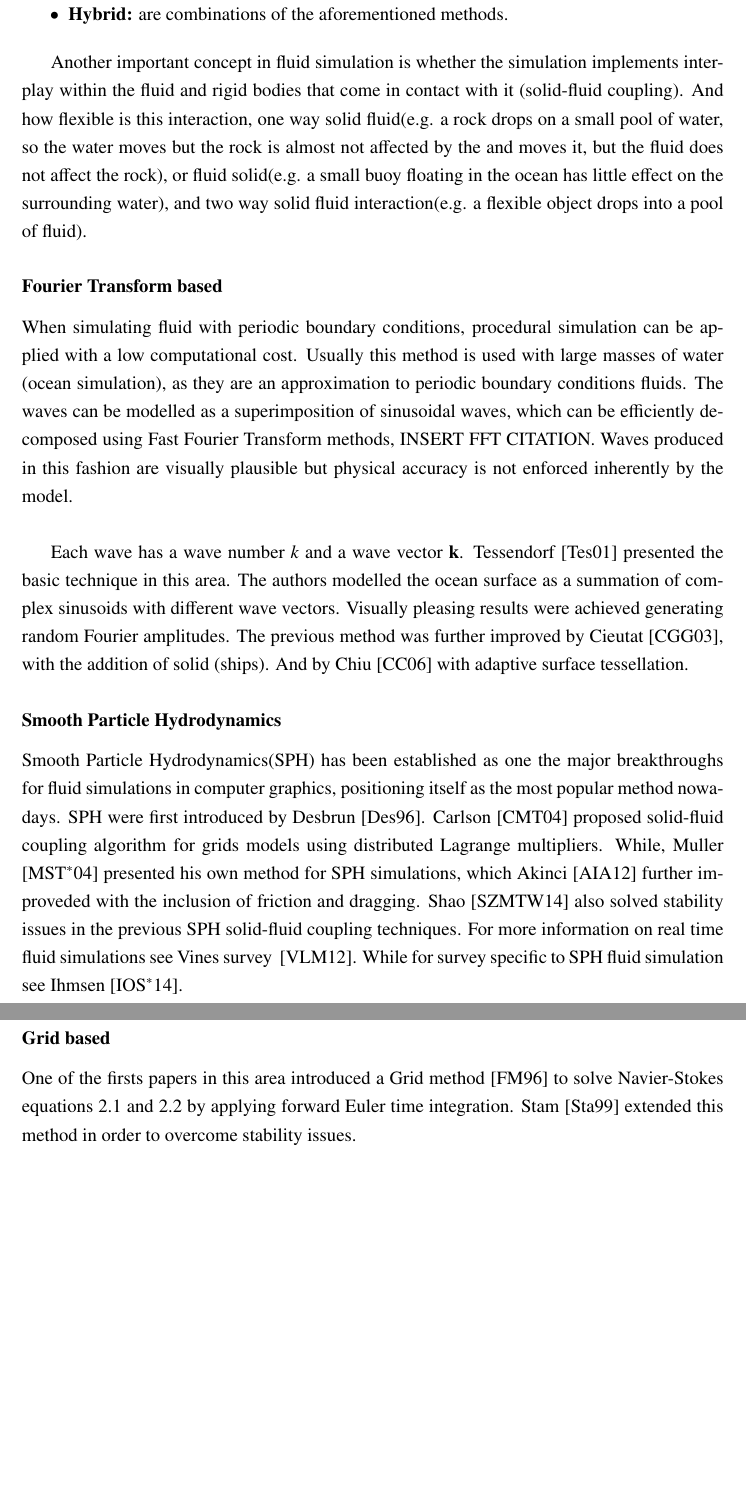
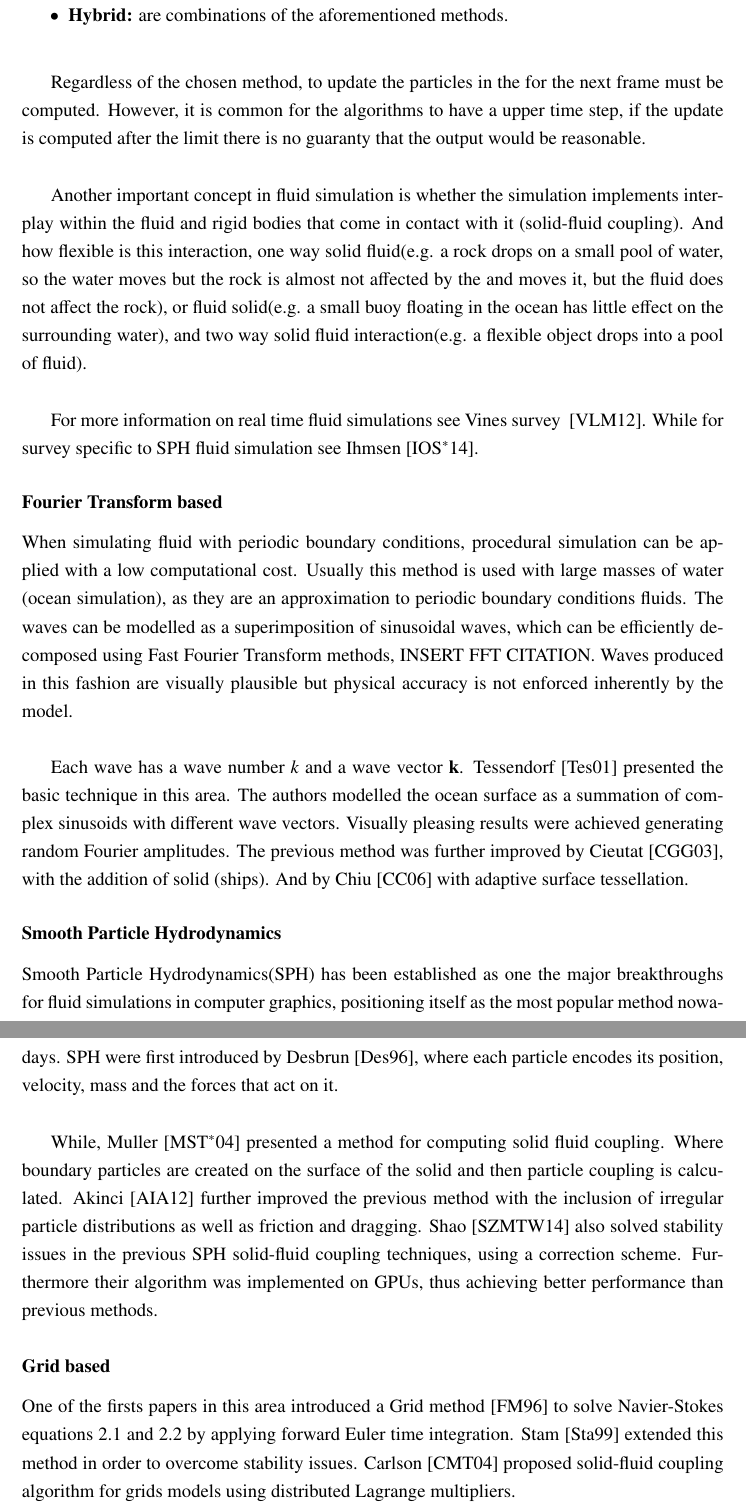
Before and after one commit to Era-Dorta/bath-rpp-coursework, a LaTeX thesis (thesis.tex): two parts of pages 8 and 9 of 16, joined at a grey line, cut so that both start at the same text, the shorter picture padded with empty space. Compiled offline with pdfLaTeX.

Commit message:
Added time step fluid limit, improved sph paragraphs

```diff
--- a/thesis.tex
+++ b/thesis.tex
@@ -165,11 +165,17 @@ Along the years several methods have been proposed that are based on the same Na
 \item \textbf{Fourier Transform based:} uses a several superimposed sinusoidal waves to model the fluid behaviour.
 \item \textbf{SPH:} tracks a large number of particle in the fluid.
 \item \textbf{Grid based:} tracks the fluid features at fixed points in space.
-\item \textbf{Hybrid:} are combinations of the aforementioned methods.
+\item \textbf{Hybrid:} are combinations of the aforementioned methods.\\
 \end{itemize}
 
+Regardless of the chosen method, to update the particles in the for the next frame must be computed.
+However, it is common for the algorithms to have a upper time step, if the update is computed after the limit there is no guaranty that the output would be reasonable.\\
+
 Another important concept in fluid simulation is whether the simulation implements interplay within the fluid and rigid bodies that come in contact with it (solid-fluid coupling).
-And how flexible is this interaction, one way solid fluid(e.g. a rock drops on a small pool of water, so the water moves but the rock is almost not affected by the  and moves it, but the fluid does not affect the rock), or fluid solid(e.g. a small buoy floating in the ocean has little effect on the surrounding water), and two way solid fluid interaction(e.g. a flexible object drops into a pool of fluid).
+And how flexible is this interaction, one way solid fluid(e.g. a rock drops on a small pool of water, so the water moves but the rock is almost not affected by the  and moves it, but the fluid does not affect the rock), or fluid solid(e.g. a small buoy floating in the ocean has little effect on the surrounding water), and two way solid fluid interaction(e.g. a flexible object drops into a pool of fluid).\\
+
+For more information on real time fluid simulations see Vines survey ~\cite{Vines2012}.
+While for survey specific to SPH fluid simulation see Ihmsen~\cite{Ihmsen2014}.
 
 \subsubsection{Fourier Transform based}
 
@@ -190,17 +196,18 @@ And by Chiu \cite{Chiu2006} with adaptive surface tessellation.
 \subsubsection{Smooth Particle Hydrodynamics}
 
 Smooth Particle Hydrodynamics(SPH) has been established as one the major breakthroughs for fluid simulations in computer graphics, positioning itself as the most popular method nowadays.
-SPH were first introduced by Desbrun \cite{DesbrunMathieuandGascuel1996}.
-Carlson \cite{Carlson2004} proposed solid-fluid coupling algorithm for grids models using distributed Lagrange multipliers.
-While, Muller \cite{Muller2004} presented his own method for SPH simulations, which Akinci \cite{Akinci2012} further improveded with the inclusion of friction and dragging.
-Shao \cite{Shao2014} also solved stability issues in the previous SPH solid-fluid coupling techniques.
-For more information on real time fluid simulations see Vines survey ~\cite{Vines2012}.
-While for survey specific to SPH fluid simulation see Ihmsen~\cite{Ihmsen2014}.
+SPH were first introduced by Desbrun \cite{DesbrunMathieuandGascuel1996}, where each particle encodes its position, velocity, mass and the forces that act on it.\\
+
+While, Muller \cite{Muller2004} presented a method for computing solid fluid coupling. Where boundary particles are created on the surface of the solid and then particle coupling is calculated.
+Akinci \cite{Akinci2012} further improved the previous method with the inclusion of irregular particle distributions as well as friction and dragging.
+Shao \cite{Shao2014} also solved stability issues in the previous SPH solid-fluid coupling techniques, using a correction scheme.
+Furthermore their algorithm was implemented on GPUs, thus achieving better performance than previous methods.
 
 \subsubsection{Grid based}
 
 One of the firsts papers in this area introduced a Grid method \cite{Foster1996} to solve Navier-Stokes equations~\ref{eq:navierStokes1} and~\ref{eq:navierStokes2} by applying forward Euler time integration.
 Stam \cite{Stam1999} extended this method in order to overcome stability issues.
+Carlson \cite{Carlson2004} proposed solid-fluid coupling algorithm for grids models using distributed Lagrange multipliers.
 
 
 \subsubsection{Hybrid}
```
Also changed, not shown: thesis.pdf.
